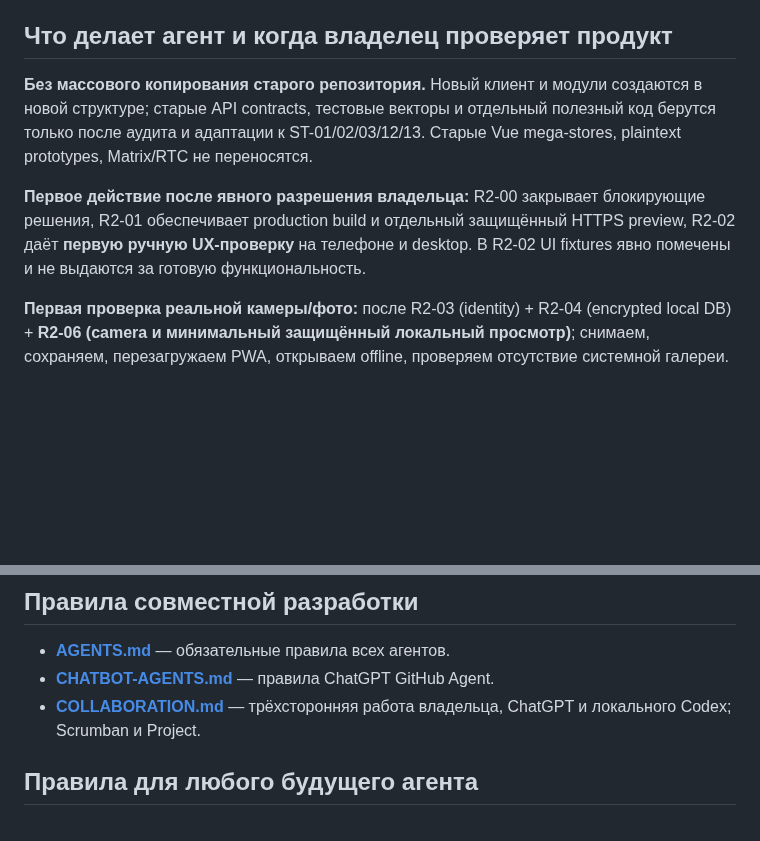
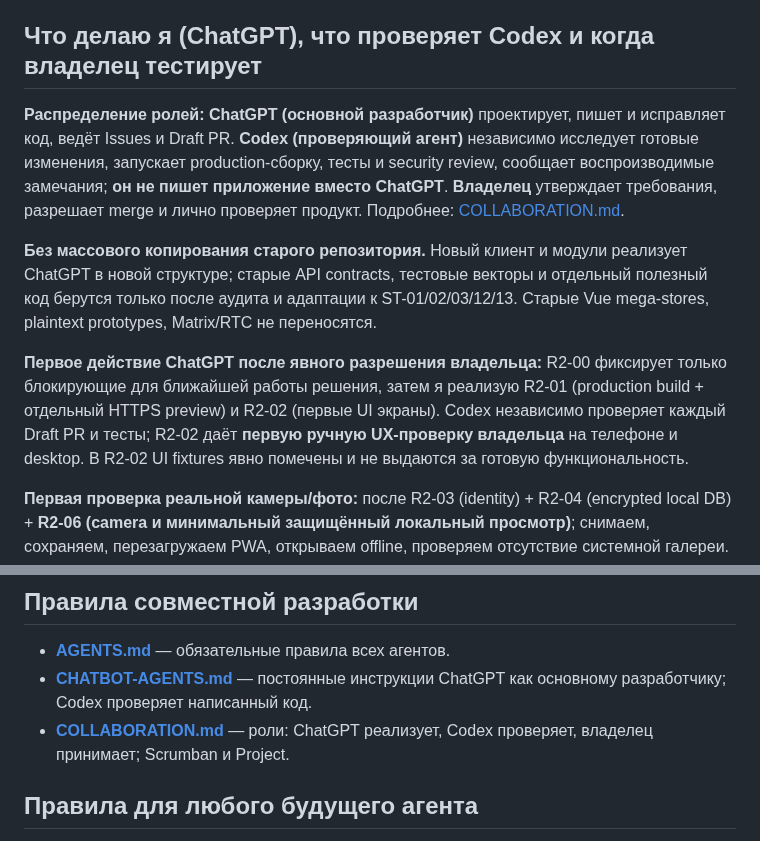
Before and after one commit to 1troitsky/photobunker-new, a Markdown page: README.md, 2 parts joined by grey strips. GitHub-like rendering; blank space fills up the shorter version.

Commit message:
docs: assign implementation to ChatGPT, verification to Codex, acceptance to owner

```diff
--- a/README.md
+++ b/README.md
@@ -54,11 +54,13 @@
 - **GitHub Projects v2:** **НЕ СОЗДАН / НЕ ПОДКЛЮЧЁН** — используемый GitHub connector не имеет операций Projects v2. Владелец создаёт доску **PhotoBunker New — Development** в [своих Projects](https://github.com/users/1troitsky/projects) и добавляет все 26 Issues; поля и статусы описаны в [COLLABORATION.md](COLLABORATION.md). После этого ссылку и реальный статус нужно записать здесь и в COLLABORATION.md. Не считать Issues уже находящимися на Project.
 - **Реализация/PR/CI:** **НЕ НАЧИНАЛИСЬ**. Архитектурные OPEN ST не закрыты произвольно; разработка только после явного разрешения владельца и Ready gate.
 
-## Что делает агент и когда владелец проверяет продукт
+## Что делаю я (ChatGPT), что проверяет Codex и когда владелец тестирует
 
-**Без массового копирования старого репозитория.** Новый клиент и модули создаются в новой структуре; старые API contracts, тестовые векторы и отдельный полезный код берутся только после аудита и адаптации к ST-01/02/03/12/13. Старые Vue mega-stores, plaintext prototypes, Matrix/RTC не переносятся.
+**Распределение ролей:** **ChatGPT (основной разработчик)** проектирует, пишет и исправляет код, ведёт Issues и Draft PR. **Codex (проверяющий агент)** независимо исследует готовые изменения, запускает production-сборку, тесты и security review, сообщает воспроизводимые замечания; **он не пишет приложение вместо ChatGPT**. **Владелец** утверждает требования, разрешает merge и лично проверяет продукт. Подробнее: [COLLABORATION.md](COLLABORATION.md).
 
-**Первое действие после явного разрешения владельца:** R2-00 закрывает блокирующие решения, R2-01 обеспечивает production build и отдельный защищённый HTTPS preview, R2-02 даёт **первую ручную UX-проверку** на телефоне и desktop. В R2-02 UI fixtures явно помечены и не выдаются за готовую функциональность.
+**Без массового копирования старого репозитория.** Новый клиент и модули реализует ChatGPT в новой структуре; старые API contracts, тестовые векторы и отдельный полезный код берутся только после аудита и адаптации к ST-01/02/03/12/13. Старые Vue mega-stores, plaintext prototypes, Matrix/RTC не переносятся.
+
+**Первое действие ChatGPT после явного разрешения владельца:** R2-00 фиксирует только блокирующие для ближайшей работы решения, затем я реализую R2-01 (production build + отдельный HTTPS preview) и R2-02 (первые UI экраны). Codex независимо проверяет каждый Draft PR и тесты; R2-02 даёт **первую ручную UX-проверку владельца** на телефоне и desktop. В R2-02 UI fixtures явно помечены и не выдаются за готовую функциональность.
 
 **Первая проверка реальной камеры/фото:** после R2-03 (identity) + R2-04 (encrypted local DB) + **R2-06 (camera и минимальный защищённый локальный просмотр)**; снимаем, сохраняем, перезагружаем PWA, открываем offline, проверяем отсутствие системной галереи. **S3 не нужен для этой вехи**. Затем R2-05 (S3 sync) + R2-07 (полная галерея), задания, редактор/Card, Browser/PIN — отдельные checkpoints.
 
@@ -67,8 +69,8 @@
 ## Правила совместной разработки
 
 - **[AGENTS.md](AGENTS.md)** — обязательные правила всех агентов.
-- **[CHATBOT-AGENTS.md](CHATBOT-AGENTS.md)** — правила ChatGPT GitHub Agent.
-- **[COLLABORATION.md](COLLABORATION.md)** — трёхсторонняя работа владельца, ChatGPT и локального Codex; Scrumban и Project.
+- **[CHATBOT-AGENTS.md](CHATBOT-AGENTS.md)** — постоянные инструкции ChatGPT как основному разработчику; Codex проверяет написанный код.
+- **[COLLABORATION.md](COLLABORATION.md)** — роли: ChatGPT реализует, Codex проверяет, владелец принимает; Scrumban и Project.
 
 ## Правила для любого будущего агента
 
```
